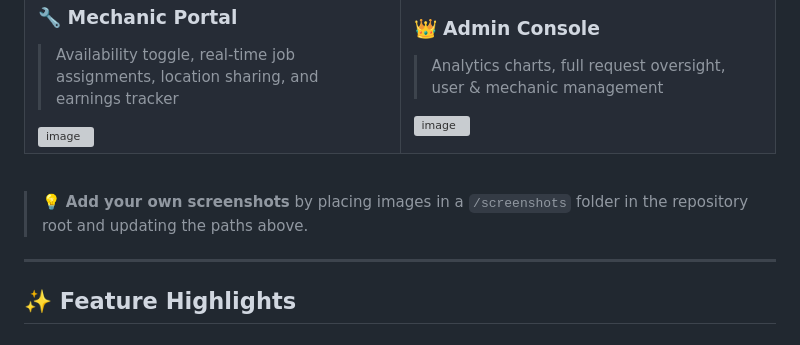
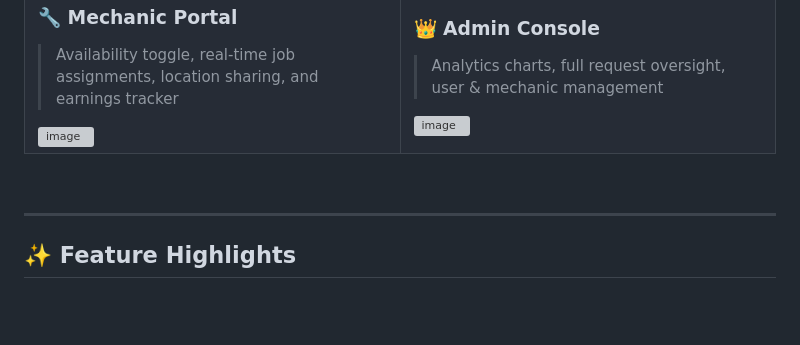
Before and after one commit to kartikkumar32/MechanicGo, a Markdown page: README.md, the part around the change. Drawn GitHub-style; blank space fills up the shorter version; grey boxes are pictures that could not be loaded.

```diff
--- a/README.md
+++ b/README.md
@@ -75,7 +75,6 @@
 
 <br/>
 
-> 💡 **Add your own screenshots** by placing images in a `/screenshots` folder in the repository root and updating the paths above.
 
 ---
 
```
